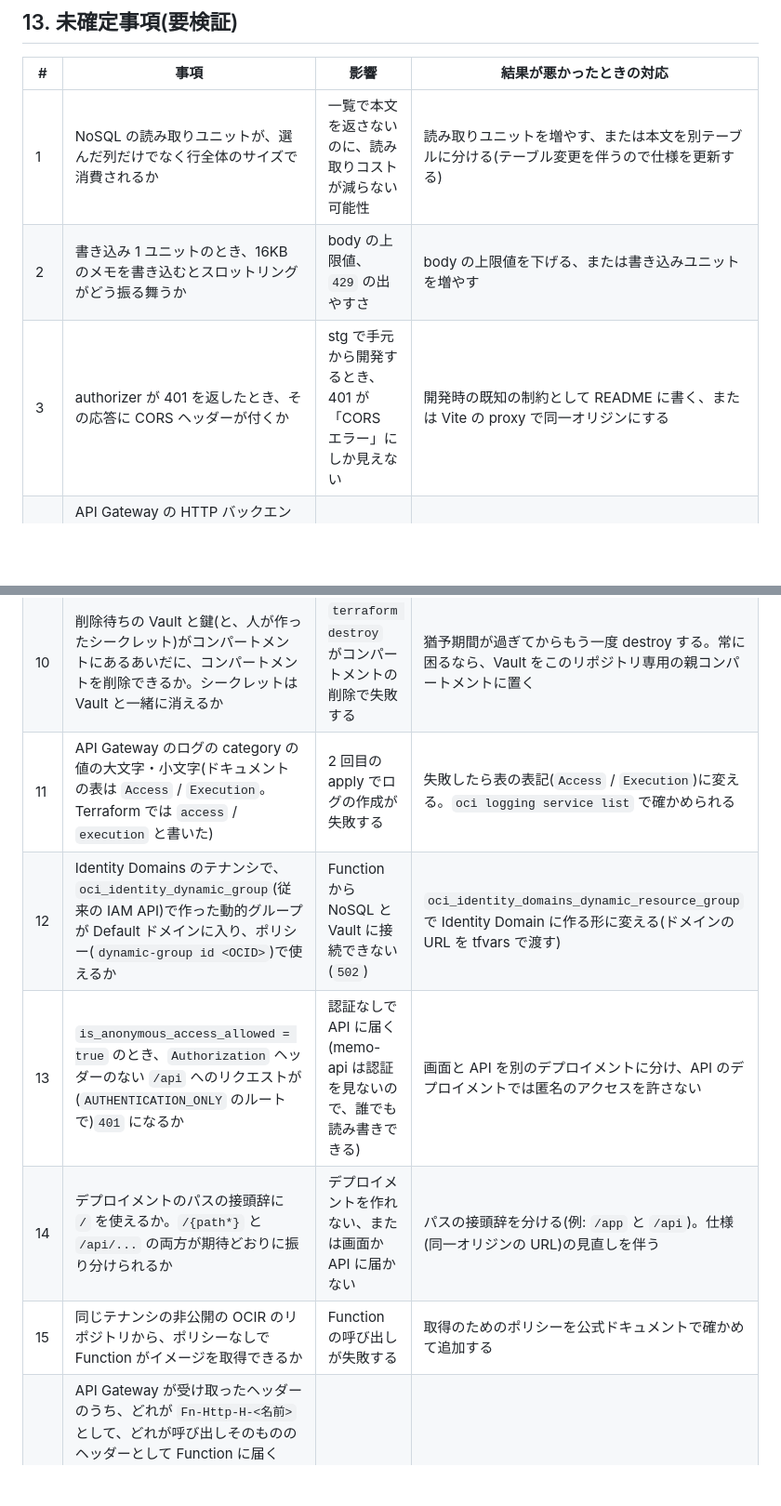
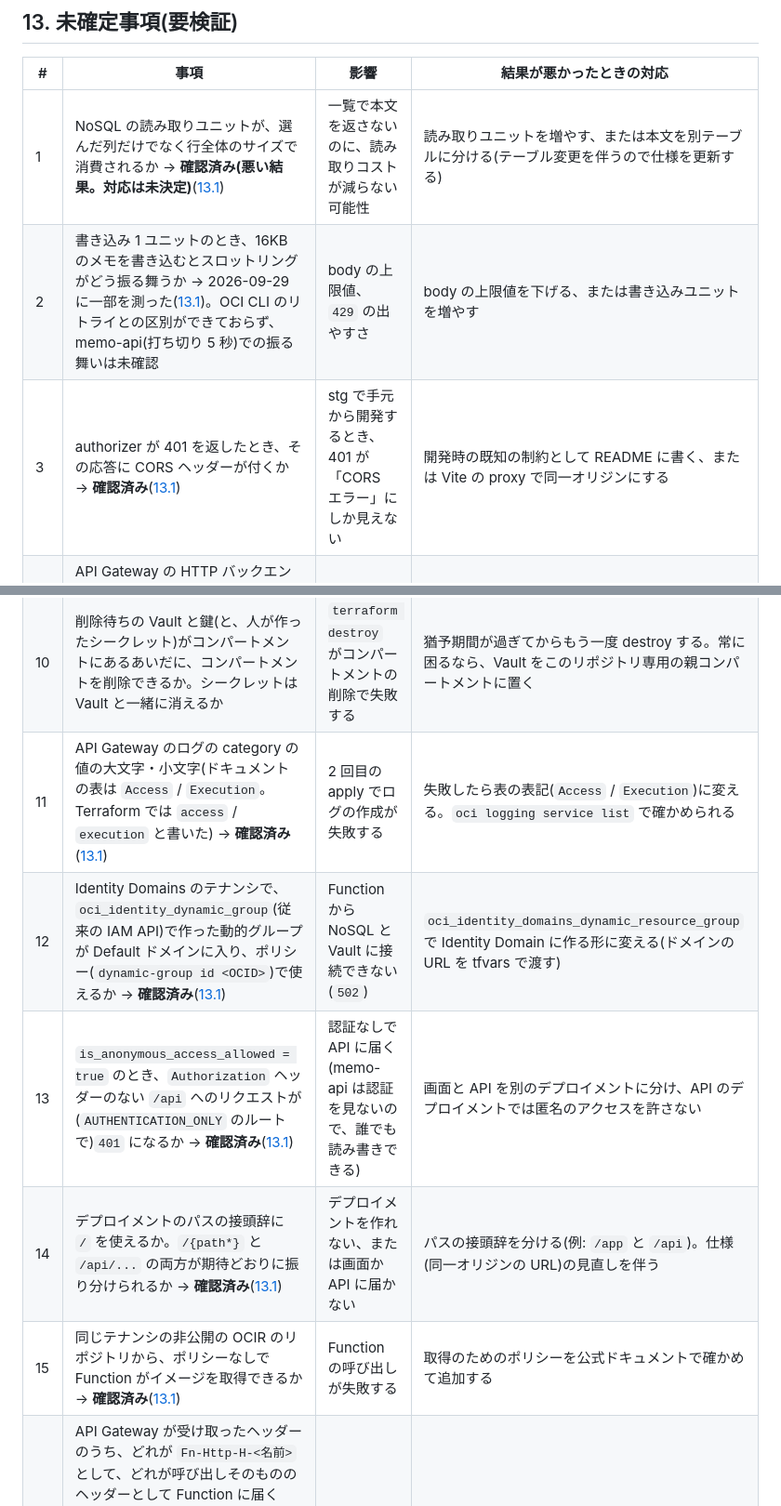
Before and after one commit to yugtoalert-max/first-oci-claude-dev, a Markdown page: SPEC.md, 2 parts joined by grey strips. Shown at 93% size. GitHub-like rendering; blank space fills up the shorter version.

Commit message:
docs(spec): record the results of the open items checked on stg
Co-Authored-By: Claude Opus 5.5 <noreply@anthropic.com>

```diff
--- a/SPEC.md
+++ b/SPEC.md
@@ -674,8 +674,8 @@ CLAUDE.md の方針どおり、クラウドに変更を加える操作は人が
 
 | # | 事項 | 影響 | 結果が悪かったときの対応 |
 |---|---|---|---|
-| 1 | NoSQL の読み取りユニットが、選んだ列だけでなく行全体のサイズで消費されるか | 一覧で本文を返さないのに、読み取りコストが減らない可能性 | 読み取りユニットを増やす、または本文を別テーブルに分ける(テーブル変更を伴うので仕様を更新する) |
-| 2 | 書き込み 1 ユニットのとき、16KB のメモを書き込むとスロットリングがどう振る舞うか | body の上限値、`429` の出やすさ | body の上限値を下げる、または書き込みユニットを増やす |
-| 3 | authorizer が 401 を返したとき、その応答に CORS ヘッダーが付くか | stg で手元から開発するとき、401 が「CORS エラー」にしか見えない | 開発時の既知の制約として README に書く、または Vite の proxy で同一オリジンにする |
+| 1 | NoSQL の読み取りユニットが、選んだ列だけでなく行全体のサイズで消費されるか → **確認済み(悪い結果。対応は未決定)**([13.1](#131-確認済み事項)) | 一覧で本文を返さないのに、読み取りコストが減らない可能性 | 読み取りユニットを増やす、または本文を別テーブルに分ける(テーブル変更を伴うので仕様を更新する) |
+| 2 | 書き込み 1 ユニットのとき、16KB のメモを書き込むとスロットリングがどう振る舞うか → 2026-09-29 に一部を測った([13.1](#131-確認済み事項))。OCI CLI のリトライとの区別ができておらず、memo-api(打ち切り 5 秒)での振る舞いは未確認 | body の上限値、`429` の出やすさ | body の上限値を下げる、または書き込みユニットを増やす |
+| 3 | authorizer が 401 を返したとき、その応答に CORS ヘッダーが付くか → **確認済み**([13.1](#131-確認済み事項)) | stg で手元から開発するとき、401 が「CORS エラー」にしか見えない | 開発時の既知の制約として README に書く、または Vite の proxy で同一オリジンにする |
 | 4 | API Gateway の HTTP バックエンドから PAR 経由で Object Storage に接続したとき、`/` を `index.html` として返せるか。Content-Type が保たれるか → **確認済み**([13.1](#131-確認済み事項)) | フロントエンドの配信方式 | ルートの定義を変える。だめなら配信方式を仕様から見直す |
 | 5 | `oci os object sync` で Content-Type が正しく付くか。→ 配置スクリプトは拡張子ごとに `oci os object put --content-type --cache-control` で上げる形にした。手元の OCI CLI のバージョンで `--cache-control` が使えるか、付けた値が PAR と API Gateway を通して届くかは未確認 → **確認済み**([13.1](#131-確認済み事項)) | ブラウザで JS / CSS が読み込めない。キャッシュが効きすぎる・効かない | オプションが使えなければ OCI CLI を更新する。届かなければ API Gateway のレスポンスヘッダーの変換で付ける |
@@ -685,9 +685,9 @@ CLAUDE.md の方針どおり、クラウドに変更を加える操作は人が
 | 9 | Vault と鍵の `time_of_deletion` を apply で入れておくと、`terraform destroy` の削除の予約にその日時が使われるか(プロバイダのドキュメントには書式しか書かれていない) | 猶予期間が既定の 30 日になり、その間コンパートメントを消せない・作り直せない可能性 | destroy の前に OCI CLI(`oci kms management vault schedule-deletion --time-of-deletion`)で予約し、`terraform state rm` で state から外す手順に変える |
 | 10 | 削除待ちの Vault と鍵(と、人が作ったシークレット)がコンパートメントにあるあいだに、コンパートメントを削除できるか。シークレットは Vault と一緒に消えるか | `terraform destroy` がコンパートメントの削除で失敗する | 猶予期間が過ぎてからもう一度 destroy する。常に困るなら、Vault をこのリポジトリ専用の親コンパートメントに置く |
-| 11 | API Gateway のログの category の値の大文字・小文字(ドキュメントの表は `Access` / `Execution`。Terraform では `access` / `execution` と書いた) | 2 回目の apply でログの作成が失敗する | 失敗したら表の表記(`Access` / `Execution`)に変える。`oci logging service list` で確かめられる |
-| 12 | Identity Domains のテナンシで、`oci_identity_dynamic_group`(従来の IAM API)で作った動的グループが Default ドメインに入り、ポリシー(`dynamic-group id <OCID>`)で使えるか | Function から NoSQL と Vault に接続できない(`502`) | `oci_identity_domains_dynamic_resource_group` で Identity Domain に作る形に変える(ドメインの URL を tfvars で渡す) |
-| 13 | `is_anonymous_access_allowed = true` のとき、`Authorization` ヘッダーのない `/api` へのリクエストが(`AUTHENTICATION_ONLY` のルートで)`401` になるか | 認証なしで API に届く(memo-api は認証を見ないので、誰でも読み書きできる) | 画面と API を別のデプロイメントに分け、API のデプロイメントでは匿名のアクセスを許さない |
-| 14 | デプロイメントのパスの接頭辞に `/` を使えるか。`/{path*}` と `/api/...` の両方が期待どおりに振り分けられるか | デプロイメントを作れない、または画面か API に届かない | パスの接頭辞を分ける(例: `/app` と `/api`)。仕様(同一オリジンの URL)の見直しを伴う |
-| 15 | 同じテナンシの非公開の OCIR のリポジトリから、ポリシーなしで Function がイメージを取得できるか | Function の呼び出しが失敗する | 取得のためのポリシーを公式ドキュメントで確かめて追加する |
+| 11 | API Gateway のログの category の値の大文字・小文字(ドキュメントの表は `Access` / `Execution`。Terraform では `access` / `execution` と書いた) → **確認済み**([13.1](#131-確認済み事項)) | 2 回目の apply でログの作成が失敗する | 失敗したら表の表記(`Access` / `Execution`)に変える。`oci logging service list` で確かめられる |
+| 12 | Identity Domains のテナンシで、`oci_identity_dynamic_group`(従来の IAM API)で作った動的グループが Default ドメインに入り、ポリシー(`dynamic-group id <OCID>`)で使えるか → **確認済み**([13.1](#131-確認済み事項)) | Function から NoSQL と Vault に接続できない(`502`) | `oci_identity_domains_dynamic_resource_group` で Identity Domain に作る形に変える(ドメインの URL を tfvars で渡す) |
+| 13 | `is_anonymous_access_allowed = true` のとき、`Authorization` ヘッダーのない `/api` へのリクエストが(`AUTHENTICATION_ONLY` のルートで)`401` になるか → **確認済み**([13.1](#131-確認済み事項)) | 認証なしで API に届く(memo-api は認証を見ないので、誰でも読み書きできる) | 画面と API を別のデプロイメントに分け、API のデプロイメントでは匿名のアクセスを許さない |
+| 14 | デプロイメントのパスの接頭辞に `/` を使えるか。`/{path*}` と `/api/...` の両方が期待どおりに振り分けられるか → **確認済み**([13.1](#131-確認済み事項)) | デプロイメントを作れない、または画面か API に届かない | パスの接頭辞を分ける(例: `/app` と `/api`)。仕様(同一オリジンの URL)の見直しを伴う |
+| 15 | 同じテナンシの非公開の OCIR のリポジトリから、ポリシーなしで Function がイメージを取得できるか → **確認済み**([13.1](#131-確認済み事項)) | Function の呼び出しが失敗する | 取得のためのポリシーを公式ドキュメントで確かめて追加する |
 | 16 | API Gateway が受け取ったヘッダーのうち、どれが `Fn-Http-H-<名前>` として、どれが呼び出しそのもののヘッダーとして Function に届くか。→ 2026-09-28 の stg で、`Content-Type: application/json` を付けた `POST /api/memos` が `415` になった(`GET` の一覧は `200`、認証なしは `401`)。`ctx.httpGateway.headers` だけを見ていたため。`Content-Type` などの標準的なヘッダーは呼び出しそのもののヘッダーとして届くという情報(第三者のブログ)に合わせ、両方を合わせて渡す形にした。公式の記述は未確認。`If-Match` がどちらで届くかも未確認 → 2026-09-29 の stg で、両方を合わせて渡す形にしたあとも `POST` が `415` のままだった(応答のボディは problem+json のオブジェクト)。推測で直すのをやめ、両方のヘッダーの名前と `Content-Type`・`If-Match` の値を一時的にログに出して(`describeRequestHeaders`。`Authorization` などの値は出さない)、実際に届く形を確かめる → 2026-09-29 の診断ログ(`POST` 1 回): `httpGateway.headers` の `Content-Type` が `["application/json", "application/json"]`、呼び出しそのもののヘッダーの `Content-Type` が `["application/json"]`。`Content-Type` は `Fn-Http-H-` 付きで届いているが、同じ値が 2 つになっていた(9-28 の `415` も同じ原因とみられ、両方を合わせて渡す修正は的外れだった)。どこで重なるかは未確認。呼び出しそのもののヘッダーには API Gateway が Function を呼ぶときのヘッダーが入っていた → **確認済み**([13.1](#131-確認済み事項)) | 作成・更新が `415` になる。`If-Match` が届かなければ、更新が `428` になり、削除は照合なしで消える | `httpGateway.headers` だけを使い、同じ値の重複を 1 つにまとめる形に直した。stg で `POST` が `201`、`If-Match` 付きの `PATCH` / `DELETE` が期待どおりになるか、`If-Match` がどう届くか(診断ログ)を確かめ、確かめたら診断ログを外す |
 | 17 | 同じ行の ETag(NoSQL の行のバージョン)が、読むたびに変わるのはなぜか。→ 2026-09-29 の stg で、変更していない同じ行の `POST`・`GET`・`GET` の ETag が 3 つとも違い、1 回目の `GET` の ETag を付けた `PATCH` が `412`、2 回目の `GET` の ETag を付けた `DELETE` は `204` だった(前日の確認では、`POST` の ETag を付けた `PATCH` は `200`)。1 件の取得は既定の読み取りの一貫性(`EVENTUAL`)で、どのレプリカから読むかでバージョンの表現が変わり、`putIfVersion` / `deleteIfVersion` の照合に通らないものがあると考えている。公式ドキュメントで確認できたのは「データの移動などで新しいバージョンが割り当てられることがある」「既定の読み取りは `EVENTUAL`」まで。KVLite(単一ノード)の契約テストでは出ない → **確認済み**([13.1](#131-確認済み事項)) | 画面で詳細を開いてから更新・削除すると `412` になる(競合と区別できない) | 1 件の取得を `Consistency.ABSOLUTE` にした(9.2)。stg で `GET` の ETag を付けた `PATCH` / `DELETE` が通るか、読み取り 1 ユニットで詳細の表示がスロットリングにならないかを確かめる。だめなら ETag をアプリの改訂番号にする(テーブルと 3.4 の変更を伴う) |
```
Also changed, not shown: other parts of SPEC.md (+6 -3 lines).
